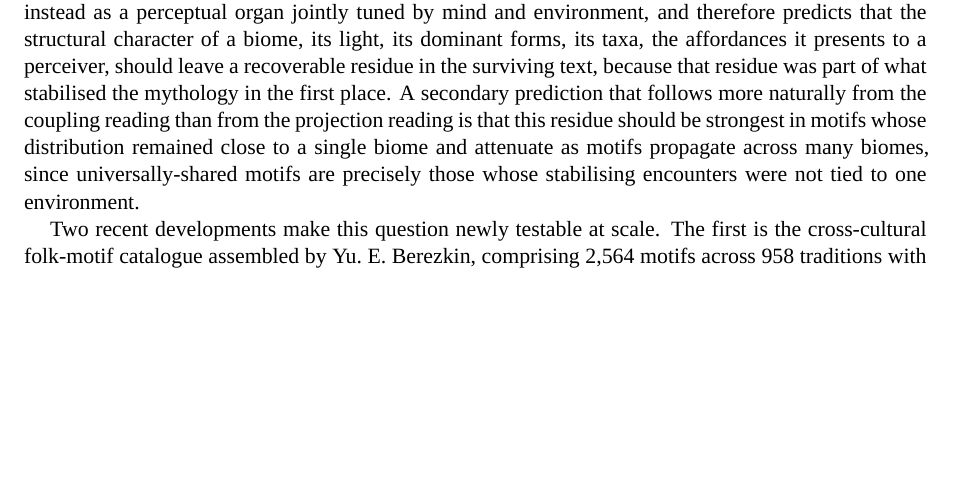
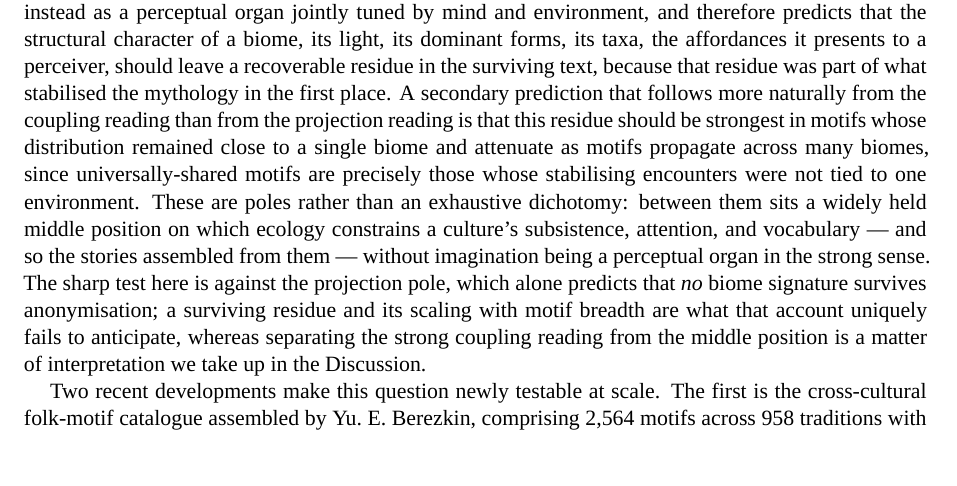
Before and after one commit to AntoineBellemare/pareidolia-in-nature, a LaTeX paper (paper/paper.tex): part of page 2 of 32, cut so that both start at the same text, the shorter picture padded with empty space. Compiled offline with XeLaTeX; a missing font is replaced by an installed copy or a similar font.

Commit message:
@ Intro: soften the projection-vs-coupling binary at its source
The two-account setup presented projection and coupling as an exhaustive
dichotomy, so the Discussion middle-position paragraph (reviewer #5) read as a
walk-back. Name the intermediate position in the Intro (ecology constrains
subsistence, attention, and vocabulary without imagination as a perceptual
organ) and clarify that the sharp empirical test is against the projection pole
(no residue survives anonymisation), deferring strong-coupling-versus-middle to
the Discussion. Rebuild paper.pdf (32 pp).

Co-Authored-By: Claude Opus 4.8 (1M context) <noreply@anthropic.com>
@

```diff
--- a/paper/paper.tex
+++ b/paper/paper.tex
@@ -185,7 +185,17 @@ reading than from the projection reading is that this residue
 should be strongest in motifs whose distribution remained close to
 a single biome and attenuate as motifs propagate across many
 biomes, since universally-shared motifs are precisely those whose
-stabilising encounters were not tied to one environment.
+stabilising encounters were not tied to one environment. These are
+poles rather than an exhaustive dichotomy: between them sits a widely
+held middle position on which ecology constrains a culture's
+subsistence, attention, and vocabulary --- and so the stories
+assembled from them --- without imagination being a perceptual organ
+in the strong sense. The sharp test here is against the projection
+pole, which alone predicts that \emph{no} biome signature survives
+anonymisation; a surviving residue and its scaling with motif breadth
+are what that account uniquely fails to anticipate, whereas separating
+the strong coupling reading from the middle position is a matter of
+interpretation we take up in the Discussion.
 
 Two recent developments make this question newly testable at scale.
 The first is the cross-cultural folk-motif catalogue assembled by
```
Also changed, not shown: 1 other file.
